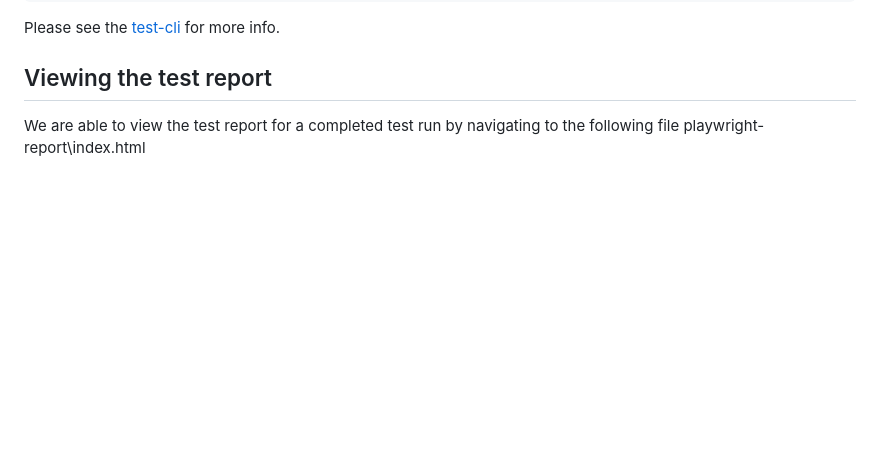
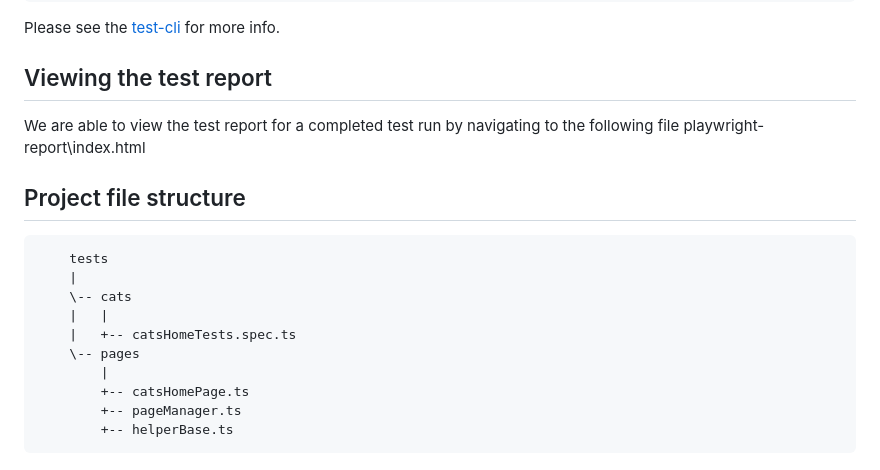
Before and after one commit to juanclaudeb/prplaywright, a Markdown page: README.md, the part around the change. GitHub-like rendering; blank space fills up the shorter version.

````diff
--- a/README.md
+++ b/README.md
@@ -171,3 +171,18 @@ Please see the [test-cli](https://playwright.dev/docs/test-cli) for more info.
 ## Viewing the test report
 
 We are able to view the test report for a completed test run by navigating to the following file playwright-report\index.html
+
+## Project file structure
+
+```
+    tests
+    |
+    \-- cats
+    |   |
+    |   +-- catsHomeTests.spec.ts
+    \-- pages
+        |
+        +-- catsHomePage.ts
+        +-- pageManager.ts
+        +-- helperBase.ts
+```
````
